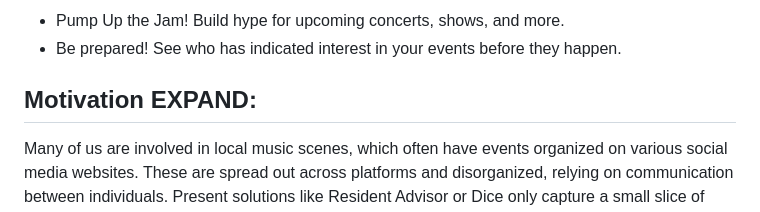
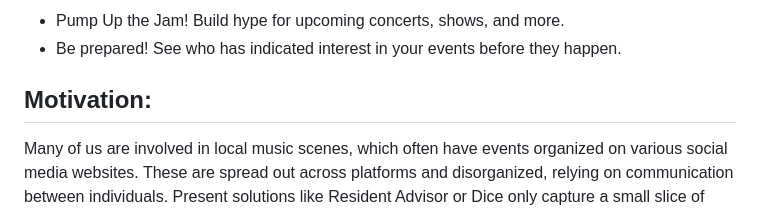
Before and after one commit to leonorae/HereItIs, a Markdown page: README.md, the part around the change. Drawn GitHub-style.

```diff
--- a/README.md
+++ b/README.md
@@ -33,7 +33,7 @@ HereItIs is the goto place _online_ to connect with your local music scene _offl
 - Pump Up the Jam! Build hype for upcoming concerts, shows, and more.
 - Be prepared! See who has indicated interest in your events before they happen.
 
-## Motivation EXPAND:
+## Motivation:
 Many of us are involved in local music scenes, which often have events organized on various social media websites. These are spread out across platforms and disorganized, relying on communication between individuals. Present solutions like Resident Advisor or Dice only capture a small slice of local scenes, and in the case of Resident Advisor, do not allow users to filter by music genre. Furthermore, Resident Advisor offers limited features to assist in organizing and managing events. We want to fill-in the gaps where we can to help our local scenes grow!
 
 ## Risks to project completion:
```
